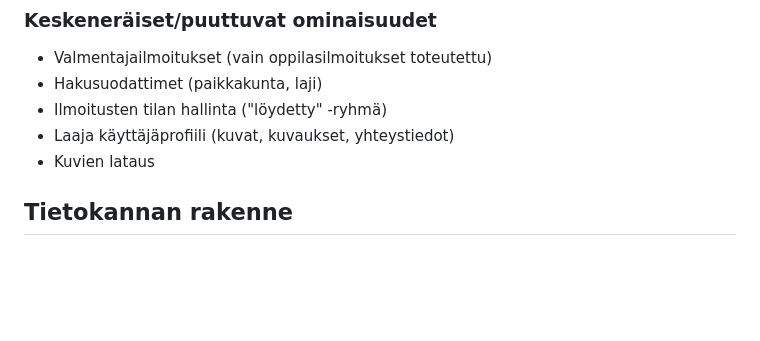
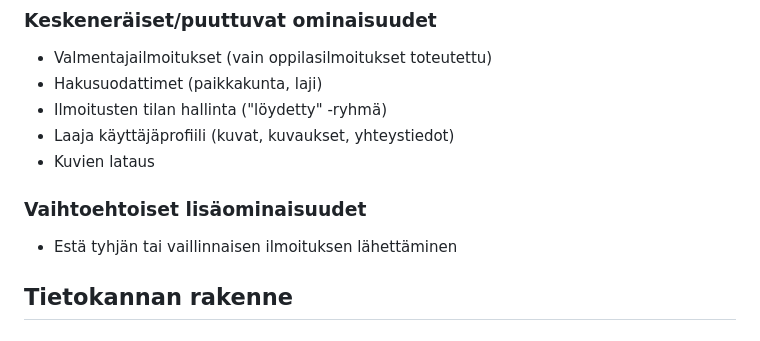
Before and after one commit to kate-ln/coachfinder, a Markdown page: README.md, the part around the change. Rendered like a GitHub page; blank space fills up the shorter version.

```diff
--- a/README.md
+++ b/README.md
@@ -33,6 +33,9 @@ Sovelluksen tämänhetkinen vaihe sisältää seuraavat toiminnot:
 - Ilmoitusten tilan hallinta ("löydetty" -ryhmä)
 - Laaja käyttäjäprofiili (kuvat, kuvaukset, yhteystiedot)
 - Kuvien lataus
+
+### Vaihtoehtoiset lisäominaisuudet
+- Estä tyhjän tai vaillinnaisen ilmoituksen lähettäminen
 
 ## Tietokannan rakenne
 
```
